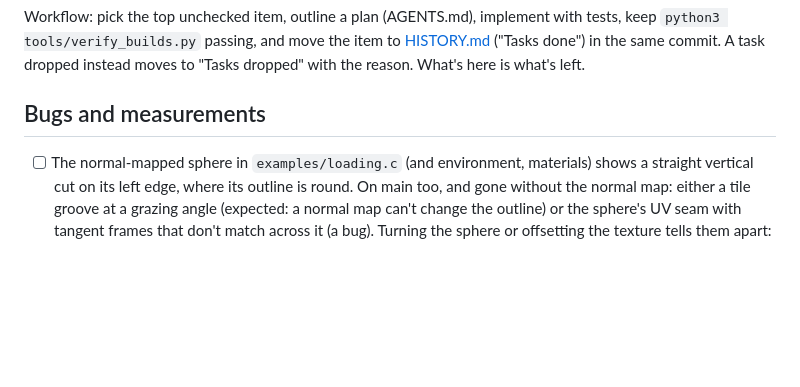
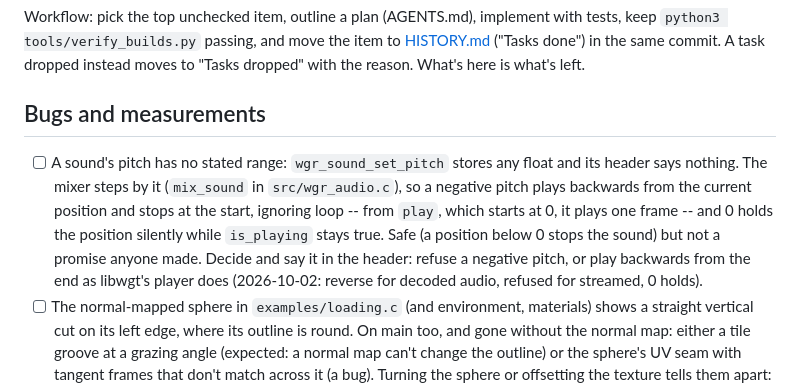
Before and after one commit to whirlinggizmo/wgrender-c, a Markdown page: docs/TASKS.md, the part around the change. Drawn GitHub-style; blank space fills up the shorter version.

Commit message:
docs: TASKS, a sound's pitch has no stated range
A negative pitch plays backwards from the current position and stops at the start,
ignoring loop; from play it plays one frame; 0 holds silently while is_playing stays
true. Safe, but undocumented: decide and say it in the header.

```diff
--- a/docs/TASKS.md
+++ b/docs/TASKS.md
@@ -14,6 +14,14 @@ moves to "Tasks dropped" with the reason. What's here is what's left.
 
 ## Bugs and measurements
 
+- [ ] A sound's pitch has no stated range: `wgr_sound_set_pitch` stores any float and its
+      header says nothing. The mixer steps by it (`mix_sound` in `src/wgr_audio.c`), so a
+      negative pitch plays backwards from the current position and stops at the start,
+      ignoring loop -- from `play`, which starts at 0, it plays one frame -- and 0 holds
+      the position silently while `is_playing` stays true. Safe (a position below 0
+      stops the sound) but not a promise anyone made. Decide and say it in the header:
+      refuse a negative pitch, or play backwards from the end as libwgt's player does
+      (2026-10-02: reverse for decoded audio, refused for streamed, 0 holds).
 - [ ] The normal-mapped sphere in `examples/loading.c` (and environment, materials)
       shows a straight vertical cut on its left edge, where its outline is round.
       On main too, and gone without the normal map: either a tile groove at a grazing
```
